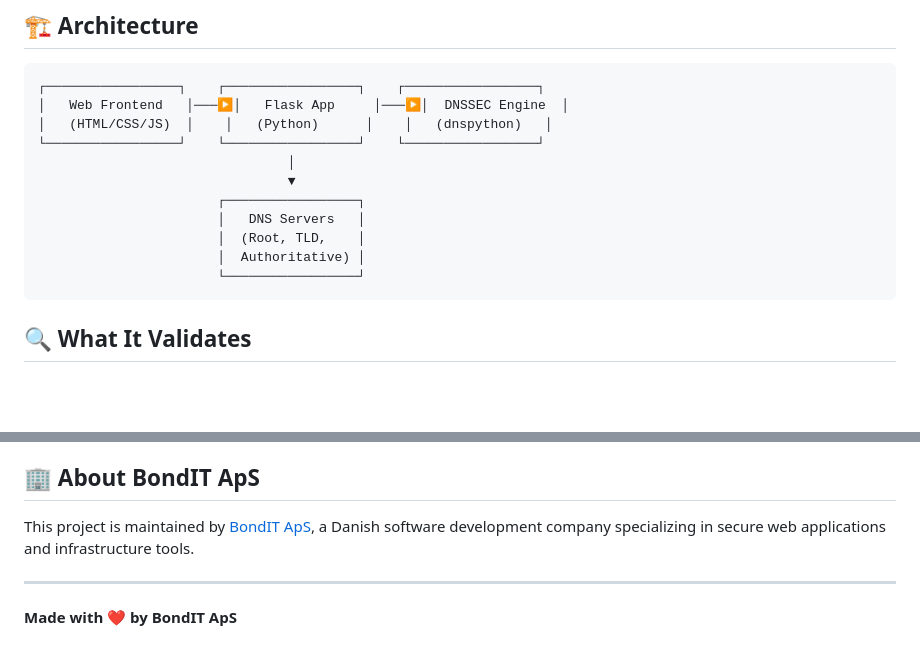
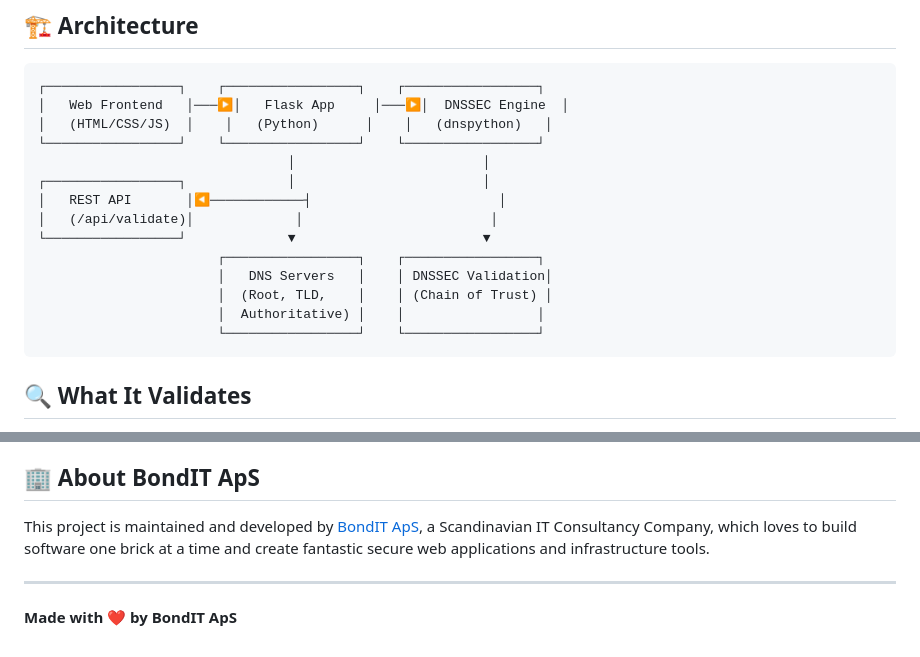
Before and after one commit to BondIT-ApS/dnssec-validator, a Markdown page: README.md, 2 parts joined by grey strips. GitHub-like rendering; blank space fills up the shorter version.

Commit message:
docs: Update README to enhance architecture diagram and company description

````diff
--- a/README.md
+++ b/README.md
@@ -106,13 +105,16 @@ curl "http://localhost:8080/api/validate/bondit.dk"
 │   Web Frontend   │───▶│   Flask App     │───▶│  DNSSEC Engine  │
 │   (HTML/CSS/JS)  │    │   (Python)      │    │   (dnspython)   │
 └─────────────────┘    └─────────────────┘    └─────────────────┘
-                                │
-                                ▼
-                       ┌─────────────────┐
-                       │   DNS Servers   │
-                       │  (Root, TLD,    │
-                       │  Authoritative) │
-                       └─────────────────┘
+                                │                        │
+┌─────────────────┐             │                        │
+│   REST API       │◀────────────┤                        │
+│   (/api/validate)│             │                        │
+└─────────────────┘             ▼                        ▼
+                       ┌─────────────────┐    ┌─────────────────┐
+                       │   DNS Servers   │    │ DNSSEC Validation│
+                       │  (Root, TLD,    │    │ (Chain of Trust) │
+                       │  Authoritative) │    │                 │
+                       └─────────────────┘    └─────────────────┘
 ```
 
 ## 🔍 What It Validates
@@ -226,7 +228,7 @@ This project is licensed under the MIT License - see the [LICENSE](LICENSE) file
 
 ## 🏢 About BondIT ApS
 
-This project is maintained by [BondIT ApS](https://bondit.dk), a Danish software development company specializing in secure web applications and infrastructure tools.
+This project is maintained and developed by [BondIT ApS](https://bondit.dk), a Scandinavian IT Consultancy Company, which loves to build software one brick at a time and create fantastic secure web applications and infrastructure tools.
 
 ---
 
````
Also changed, not shown: other parts of README.md (+0 -1 lines).
